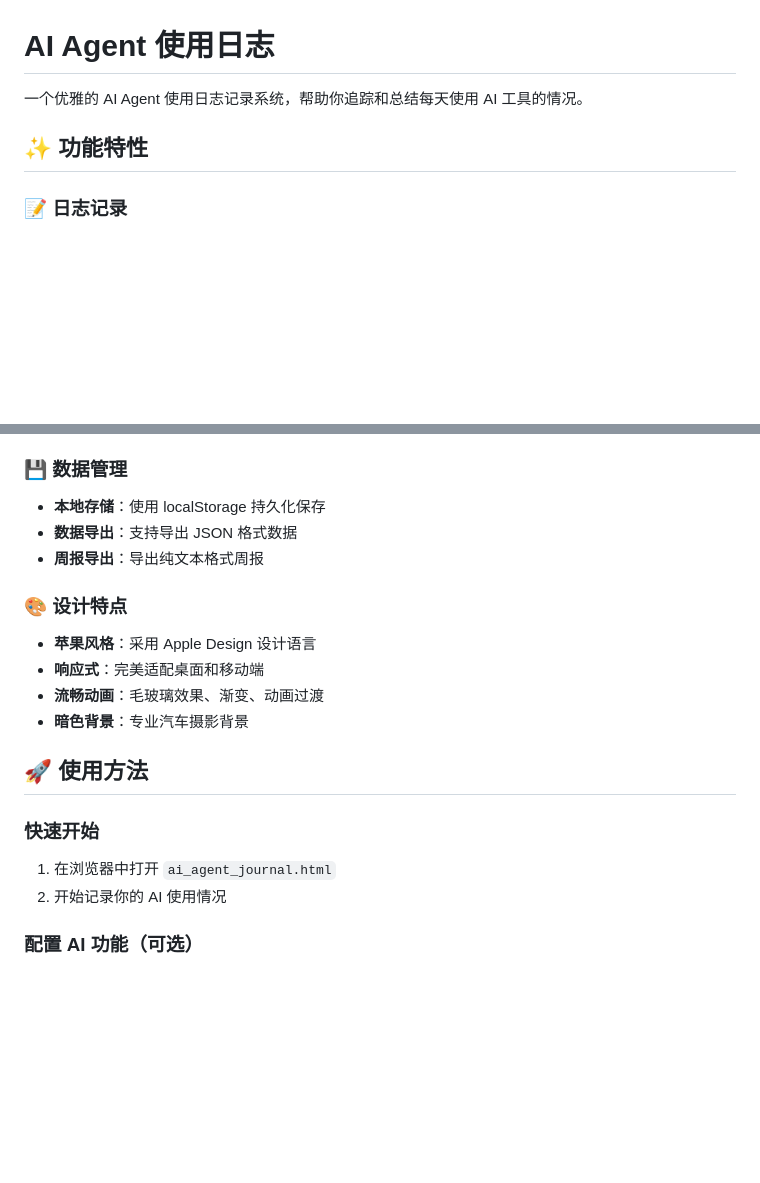
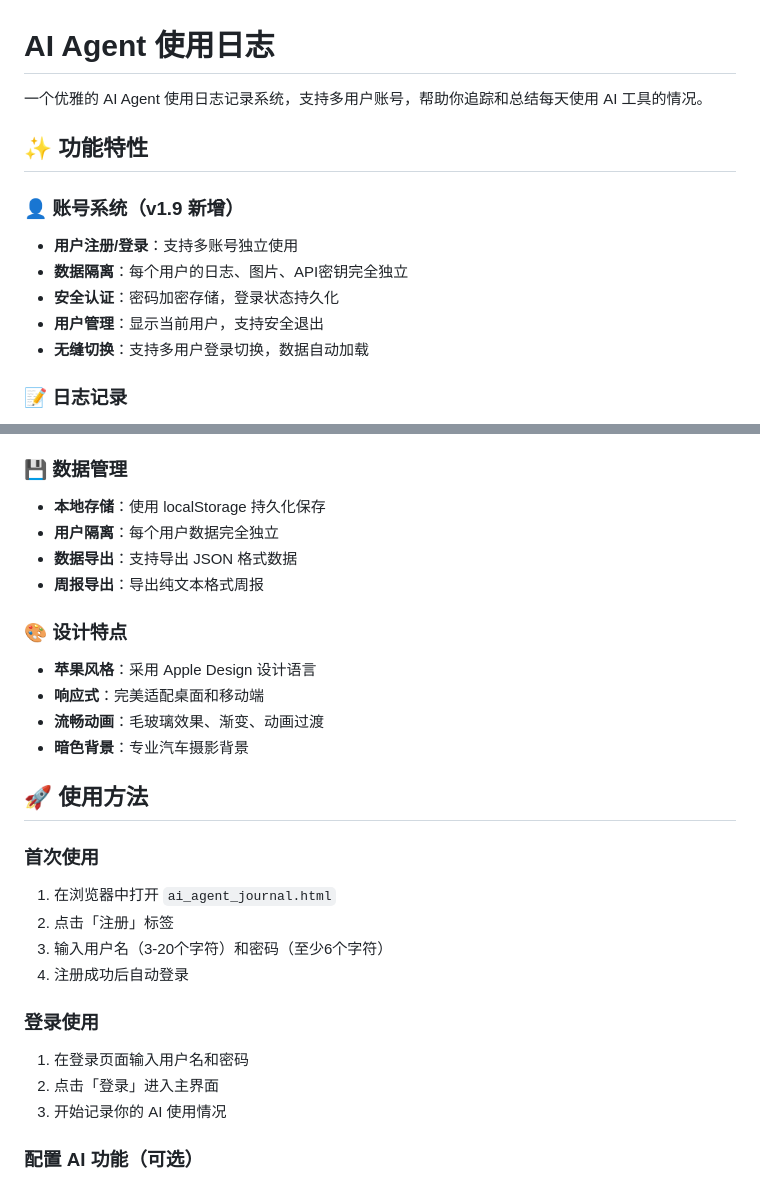
Before and after one commit to huhan1239-png/ai-agent-journal, a Markdown page: README.md, 2 parts joined by grey strips. GitHub-like rendering; blank space fills up the shorter version.

```diff
--- a/README.md
+++ b/README.md
@@ -1,8 +1,15 @@
 # AI Agent 使用日志
 
-一个优雅的 AI Agent 使用日志记录系统，帮助你追踪和总结每天使用 AI 工具的情况。
+一个优雅的 AI Agent 使用日志记录系统，支持多用户账号，帮助你追踪和总结每天使用 AI 工具的情况。
 
 ## ✨ 功能特性
+
+### 👤 账号系统（v1.9 新增）
+- **用户注册/登录**：支持多账号独立使用
+- **数据隔离**：每个用户的日志、图片、API密钥完全独立
+- **安全认证**：密码加密存储，登录状态持久化
+- **用户管理**：显示当前用户，支持安全退出
+- **无缝切换**：支持多用户登录切换，数据自动加载
 
 ### 📝 日志记录
 - **智能标题提取**：集成 Claude API，自动从详细内容中提取任务标题
@@ -25,6 +32,7 @@
 
 ### 💾 数据管理
 - **本地存储**：使用 localStorage 持久化保存
+- **用户隔离**：每个用户数据完全独立
 - **数据导出**：支持导出 JSON 格式数据
 - **周报导出**：导出纯文本格式周报
 
@@ -36,9 +44,16 @@
 
 ## 🚀 使用方法
 
-### 快速开始
+### 首次使用
 1. 在浏览器中打开 `ai_agent_journal.html`
-2. 开始记录你的 AI 使用情况
+2. 点击「注册」标签
+3. 输入用户名（3-20个字符）和密码（至少6个字符）
+4. 注册成功后自动登录
+
+### 登录使用
+1. 在登录页面输入用户名和密码
+2. 点击「登录」进入主界面
+3. 开始记录你的 AI 使用情况
 
 ### 配置 AI 功能（可选）
 1. 点击「AI智能提取」区域的「配置」按钮
```
Also changed, not shown: other parts of README.md (+24 -9 lines).
